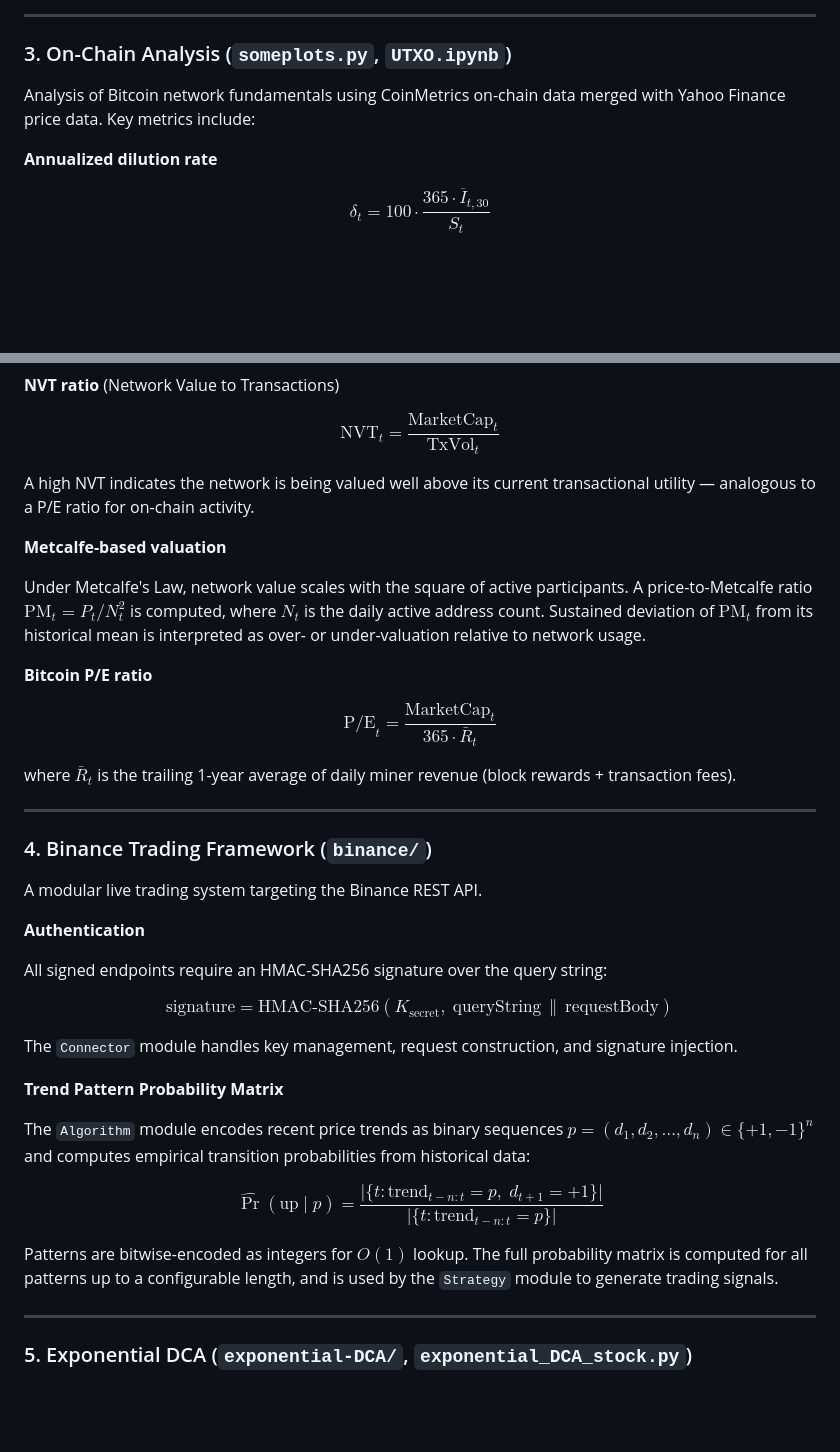
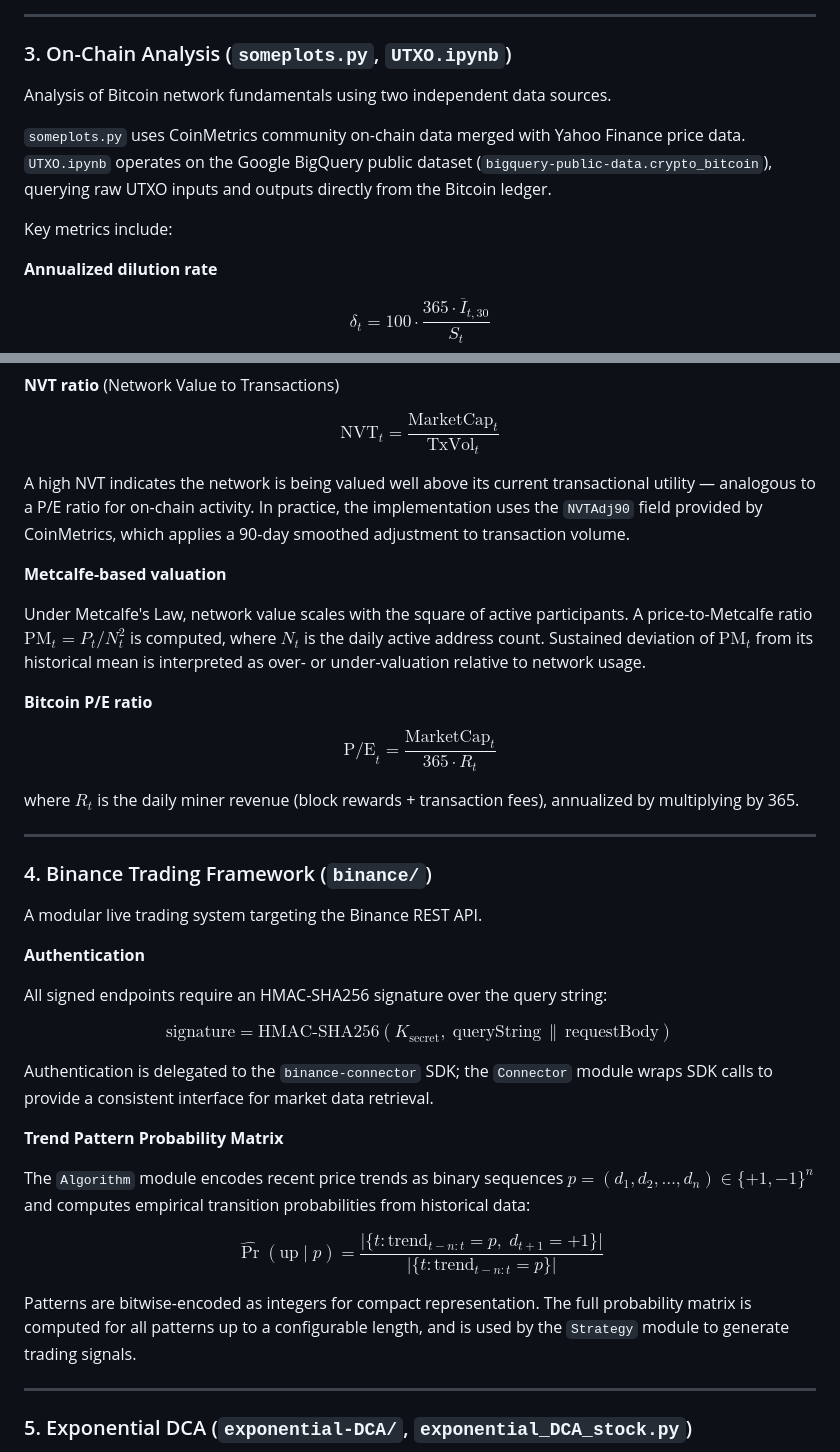
Before and after one commit to chengmarc/quant-analysis, a Markdown page: README.md, 2 parts joined by grey strips. GitHub-like rendering; blank space fills up the shorter version.

Commit message:
Refine README.md content for clarity and accuracy
Updated descriptions for on-chain analysis and Binance trading framework sections.

```diff
--- a/README.md
+++ b/README.md
@@ -68,7 +68,11 @@ $$r_t \sim \hat{F}_k, \qquad t \in \bigl[(k-1)\Delta,\; k\Delta\bigr) \text{ day
 
 ### 3. On-Chain Analysis (`someplots.py`, `UTXO.ipynb`)
 
-Analysis of Bitcoin network fundamentals using CoinMetrics on-chain data merged with Yahoo Finance price data. Key metrics include:
+Analysis of Bitcoin network fundamentals using two independent data sources.
+
+`someplots.py` uses CoinMetrics community on-chain data merged with Yahoo Finance price data. `UTXO.ipynb` operates on the Google BigQuery public dataset (`bigquery-public-data.crypto_bitcoin`), querying raw UTXO inputs and outputs directly from the Bitcoin ledger.
+
+Key metrics include:
 
 **Annualized dilution rate**
 
@@ -86,7 +90,7 @@ where $\overline{\text{Vol}}_{t,90}$ is the 90-day rolling average of total dail
 
 $$\text{NVT}_t = \frac{\text{MarketCap}_t}{\text{TxVol}_t}$$
 
-A high NVT indicates the network is being valued well above its current transactional utility — analogous to a P/E ratio for on-chain activity.
+A high NVT indicates the network is being valued well above its current transactional utility — analogous to a P/E ratio for on-chain activity. In practice, the implementation uses the `NVTAdj90` field provided by CoinMetrics, which applies a 90-day smoothed adjustment to transaction volume.
 
 **Metcalfe-based valuation**
 
@@ -94,9 +98,9 @@ Under Metcalfe's Law, network value scales with the square of active participant
 
 **Bitcoin P/E ratio**
 
-$$\text{P/E}_t = \frac{\text{MarketCap}_t}{365 \cdot \bar{R}_{t}}$$
+$$\text{P/E}_t = \frac{\text{MarketCap}_t}{365 \cdot R_{t}}$$
 
-where $\bar{R}_{t}$ is the trailing 1-year average of daily miner revenue (block rewards + transaction fees).
+where $R_{t}$ is the daily miner revenue (block rewards + transaction fees), annualized by multiplying by 365.
 
 ---
 
@@ -110,7 +114,7 @@ All signed endpoints require an HMAC-SHA256 signature over the query string:
 
 $$\text{signature} = \text{HMAC-SHA256}(K_{\text{secret}},\; \text{queryString} \,\|\, \text{requestBody})$$
 
-The `Connector` module handles key management, request construction, and signature injection.
+Authentication is delegated to the `binance-connector` SDK; the `Connector` module wraps SDK calls to provide a consistent interface for market data retrieval.
 
 **Trend Pattern Probability Matrix**
 
@@ -118,7 +122,7 @@ The `Algorithm` module encodes recent price trends as binary sequences $p = (d_1
 
 $$\hat{\Pr}(\text{up} \mid p) = \frac{\bigl|\{t : \text{trend}_{t-n:t} = p,\; d_{t+1} = +1\}\bigr|}{\bigl|\{t : \text{trend}_{t-n:t} = p\}\bigr|}$$
 
-Patterns are bitwise-encoded as integers for $O(1)$ lookup. The full probability matrix is computed for all patterns up to a configurable length, and is used by the `Strategy` module to generate trading signals.
+Patterns are bitwise-encoded as integers for compact representation. The full probability matrix is computed for all patterns up to a configurable length, and is used by the `Strategy` module to generate trading signals.
 
 ---
 
```
